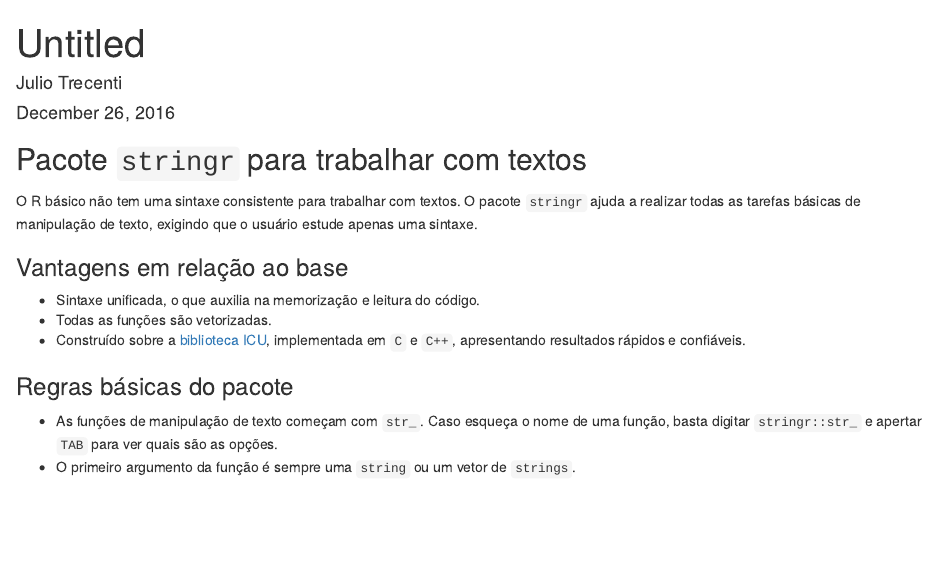
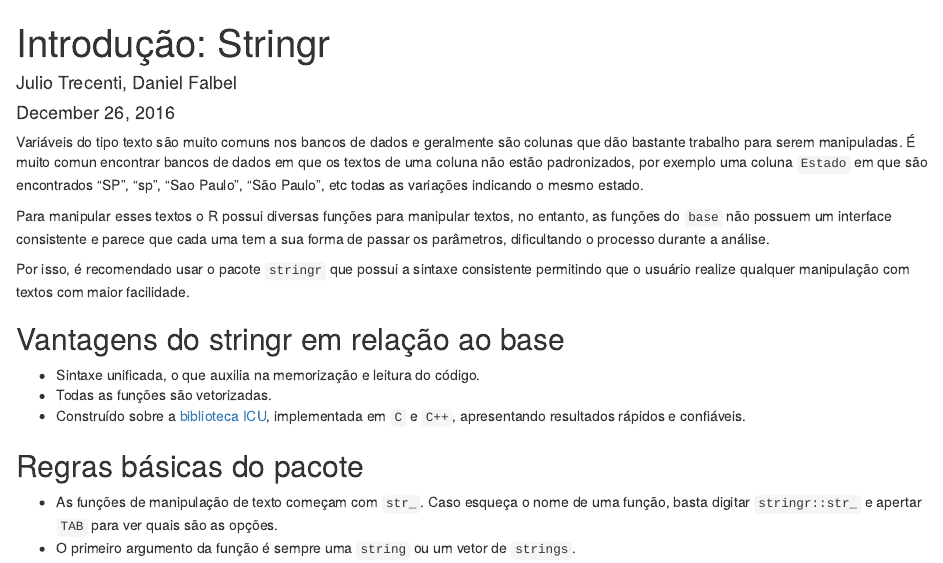
Before and after one commit to curso-r/pu.stringr, an R Markdown document (0-intro.Rmd): the page in a window 1100 px wide, from its top. Rendered offline with R 4.5, knitr and Pandoc, with nearby package versions.

Commit message:
introdução ao stringr

```diff
--- a/0-intro.Rmd
+++ b/0-intro.Rmd
@@ -1,21 +1,30 @@
 ---
-title: "Untitled"
-author: "Julio Trecenti"
+title: "Introdução: Stringr"
+author: "Julio Trecenti, Daniel Falbel"
 date: "December 26, 2016"
 output: html_document
 ---
 
-## Pacote `stringr` para trabalhar com textos
+Variáveis do tipo texto são muito comuns nos bancos de dados e geralmente são
+colunas que dão bastante trabalho para serem manipuladas. É muito comun encontrar
+bancos de dados em que os textos de uma coluna não estão padronizados, por exemplo
+uma coluna `Estado` em que são encontrados "SP", "sp", "Sao Paulo", "São Paulo", etc
+todas as variações indicando o mesmo estado.
 
-O R básico não tem uma sintaxe consistente para trabalhar com textos. O pacote `stringr` ajuda a realizar todas as tarefas básicas de manipulação de texto, exigindo que o usuário estude apenas uma sintaxe.
+Para manipular esses textos o R possui diversas funções para manipular textos, no entanto,
+as funções do `base` não possuem um interface consistente e parece que cada uma
+tem a sua forma de passar os parâmetros, dificultando o processo durante a análise.
 
-### Vantagens em relação ao base
+Por isso, é recomendado usar o pacote `stringr` que possui a sintaxe consistente
+permitindo que o usuário realize qualquer manipulação com textos com maior facilidade.
+
+## Vantagens do stringr em relação ao base
 
 - Sintaxe unificada, o que auxilia na memorização e leitura do código.
 - Todas as funções são vetorizadas.
 - Construído sobre a [biblioteca ICU](http://site.icu-project.org/), implementada em `C` e `C++`, apresentando resultados rápidos e confiáveis.
 
-### Regras básicas do pacote
+## Regras básicas do pacote
 
 - As funções de manipulação de texto começam com `str_`. Caso esqueça o nome de uma função, basta digitar `stringr::str_` e apertar `TAB` para ver quais são as opções.
 - O primeiro argumento da função é sempre uma `string` ou um vetor de `strings`.
```
Also changed, not shown: 0-intro.Rmd (8 more changed lines).
